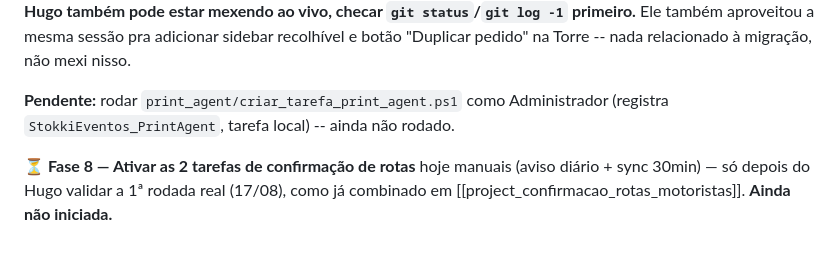
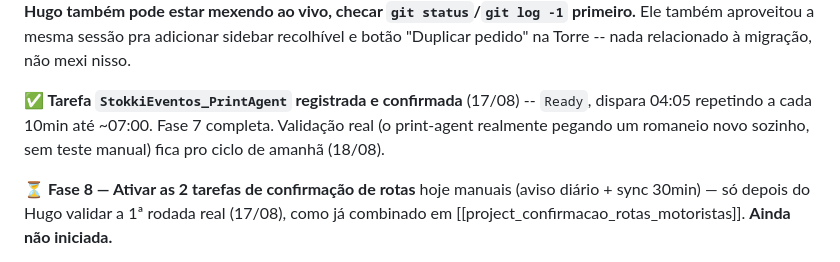
Before and after one commit to hmacol/stokki-eventos-agent, a Markdown page: DOC_EXECUCAO_CLAUDE_MIGRACAO_VPS.md, the part around the change. Drawn GitHub-style.

Commit message:
Doc: confirma tarefa StokkiEventos_PrintAgent registrada -- Fase 7 completa
Co-Authored-By: Claude Sonnet 5 <noreply@anthropic.com>

```diff
--- a/DOC_EXECUCAO_CLAUDE_MIGRACAO_VPS.md
+++ b/DOC_EXECUCAO_CLAUDE_MIGRACAO_VPS.md
@@ -346,7 +346,7 @@ Minha contribuição: recriei o venv (Python 3.12, só 2 dependências reais --
 
 **Descoberta importante: o Hugo construiu a própria versão do print-agent em paralelo, na mesma janela de tempo, no MESMO diretório de trabalho** (commit `3d169b7`, 07:52 -- 2 min antes de eu começar a testar o meu). Isso só foi percebido depois, ao dar `git pull` e ver o histórico. Como as duas versões nasceram do mesmo arquivo em disco (mesma máquina, mesma pasta), não houve conflito de verdade pra resolver -- só reconciliar quem tinha a versão mais recente de cada trecho. **Lição pra próximas fases: antes de editar um arquivo que o Hugo também pode estar mexendo ao vivo, checar `git status`/`git log -1` primeiro.** Ele também aproveitou a mesma sessão pra adicionar sidebar recolhível e botão "Duplicar pedido" na Torre -- nada relacionado à migração, não mexi nisso.
 
-**Pendente:** rodar `print_agent/criar_tarefa_print_agent.ps1` como Administrador (registra `StokkiEventos_PrintAgent`, tarefa local) -- ainda não rodado.
+**✅ Tarefa `StokkiEventos_PrintAgent` registrada e confirmada** (17/08) -- `Ready`, dispara 04:05 repetindo a cada 10min até ~07:00. Fase 7 completa. Validação real (o print-agent realmente pegando um romaneio novo sozinho, sem teste manual) fica pro ciclo de amanhã (18/08).
 
 ⏳ **Fase 8 — Ativar as 2 tarefas de confirmação de rotas** hoje manuais (aviso diário + sync 30min) — só depois do Hugo validar a 1ª rodada real (17/08), como já combinado em [[project_confirmacao_rotas_motoristas]]. **Ainda não iniciada.**
 
```
